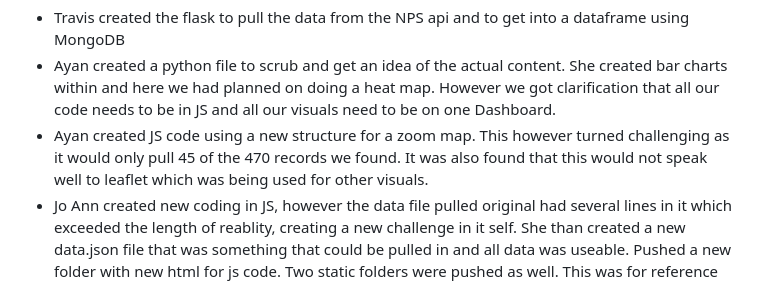
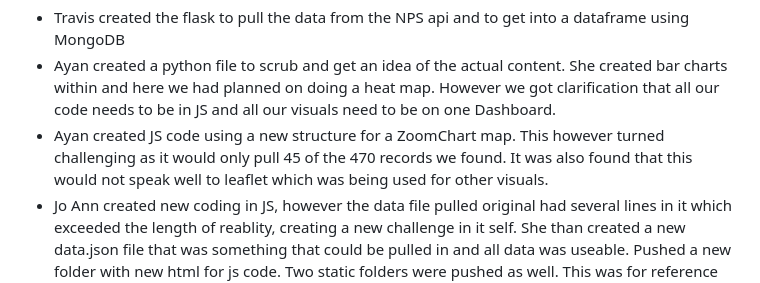
Before and after one commit to trst1690/Project_3_UofM, a Markdown page: README.md, the part around the change. Drawn GitHub-style.

Commit message:
Version2

```diff
--- a/README.md
+++ b/README.md
@@ -38,5 +38,5 @@ ________________________________________________________________________________
 
 - Travis created the flask to pull the data from the NPS api and to get into a dataframe using MongoDB
 - Ayan created a python file to scrub and get an idea of the actual content.  She created bar charts within and here we had planned on doing a heat map.  However we got clarification that all our code needs to be in JS and all our visuals need to be on one Dashboard.
-- Ayan created JS code using a new structure for a zoom map.  This however turned challenging as it would only pull 45 of the 470 records we found.  It was also found that this would not speak well to leaflet which was being used for other visuals.
+- Ayan created JS code using a new structure for a ZoomChart map.  This however turned challenging as it would only pull 45 of the 470 records we found.  It was also found that this would not speak well to leaflet which was being used for other visuals.
 - Jo Ann created new coding in JS, however the data file pulled original had several lines in it which exceeded the length of reablity, creating a new challenge in it self.  She than created a new data.json file that was something that could be pulled in and all data was useable. Pushed a new folder with new html for js code.  Two static folders were pushed as well.  This was for reference to help with combination of the first coding of the barchart to leaflet.
```
